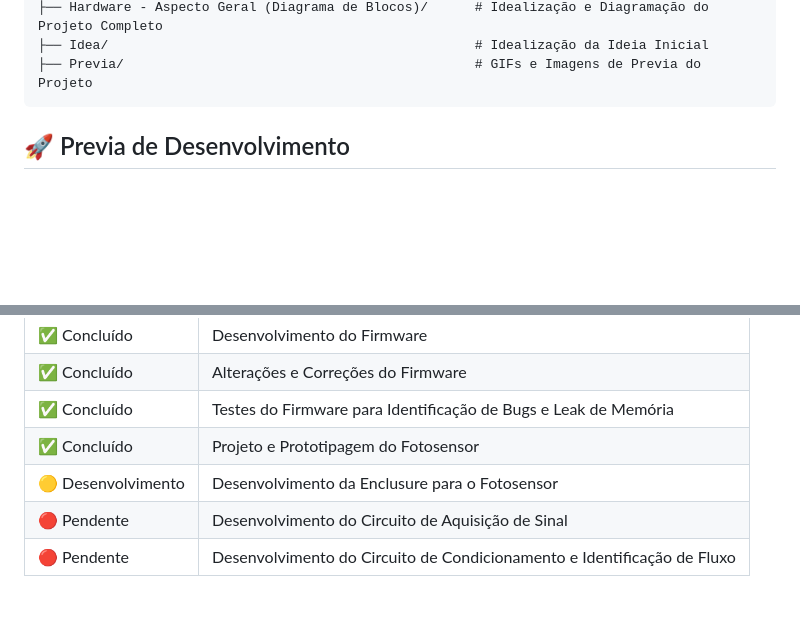
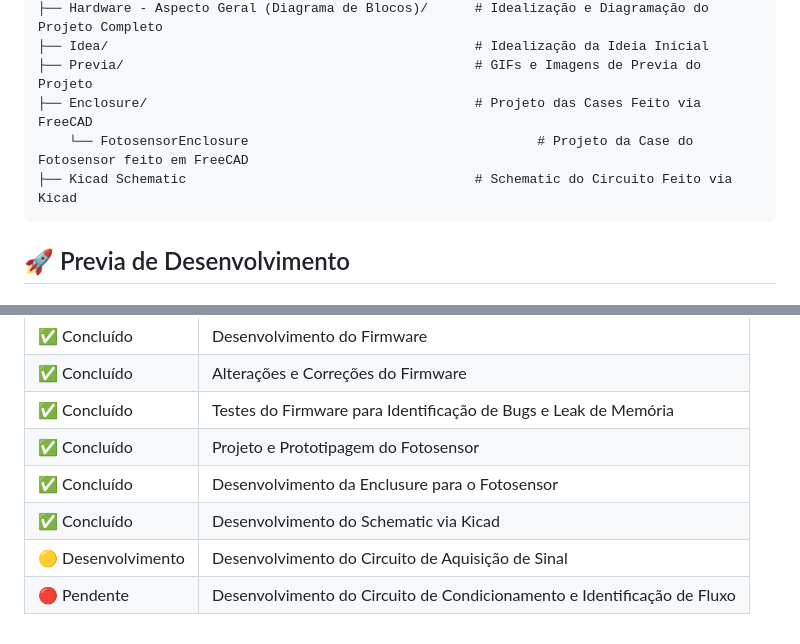
Before and after one commit to AchcarLucas/Flow-Control-System, a Markdown page: README.md, 2 parts joined by grey strips. GitHub-like rendering; blank space fills up the shorter version.

Commit message:
- atualização do README.md da página inicial

````diff
--- a/README.md
+++ b/README.md
@@ -86,6 +86,9 @@ Para facilitar a navegação, o projeto está dividido da seguinte forma:
 ├── Hardware - Aspecto Geral (Diagrama de Blocos)/      # Idealização e Diagramação do Projeto Completo
 ├── Idea/                                               # Idealização da Ideia Inicial
 ├── Previa/                                             # GIFs e Imagens de Previa do Projeto
+├── Enclosure/                                          # Projeto das Cases Feito via FreeCAD
+    └── FotosensorEnclosure                                     # Projeto da Case do Fotosensor feito em FreeCAD
+├── Kicad Schematic                                     # Schematic do Circuito Feito via Kicad
 ```
 
 ## 🚀 Previa de Desenvolvimento
@@ -120,8 +123,9 @@ Para facilitar a navegação, o projeto está dividido da seguinte forma:
 | ✅ Concluído | Alterações e Correções do Firmware |
 | ✅ Concluído | Testes do Firmware para Identificação de Bugs e Leak de Memória |
 | ✅ Concluído  | Projeto e Prototipagem do Fotosensor |
-| 🟡 Desenvolvimento | Desenvolvimento da Enclusure para o Fotosensor |
-| 🔴 Pendente | Desenvolvimento do Circuito de Aquisição de Sinal |
+| ✅ Concluído | Desenvolvimento da Enclusure para o Fotosensor |
+| ✅ Concluído | Desenvolvimento do Schematic via Kicad |
+| 🟡 Desenvolvimento | Desenvolvimento do Circuito de Aquisição de Sinal |
 | 🔴 Pendente | Desenvolvimento do Circuito de Condicionamento e Identificação de Fluxo |
 
 <!--
````
Also changed, not shown: other parts of README.md (+1 -1 lines).
